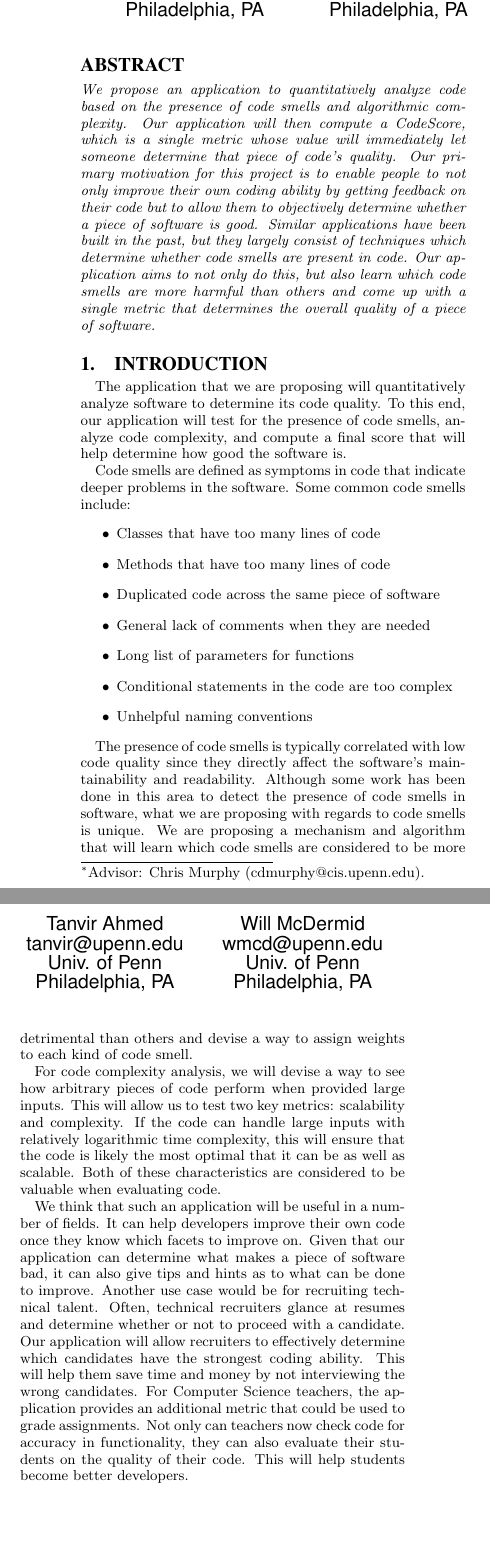
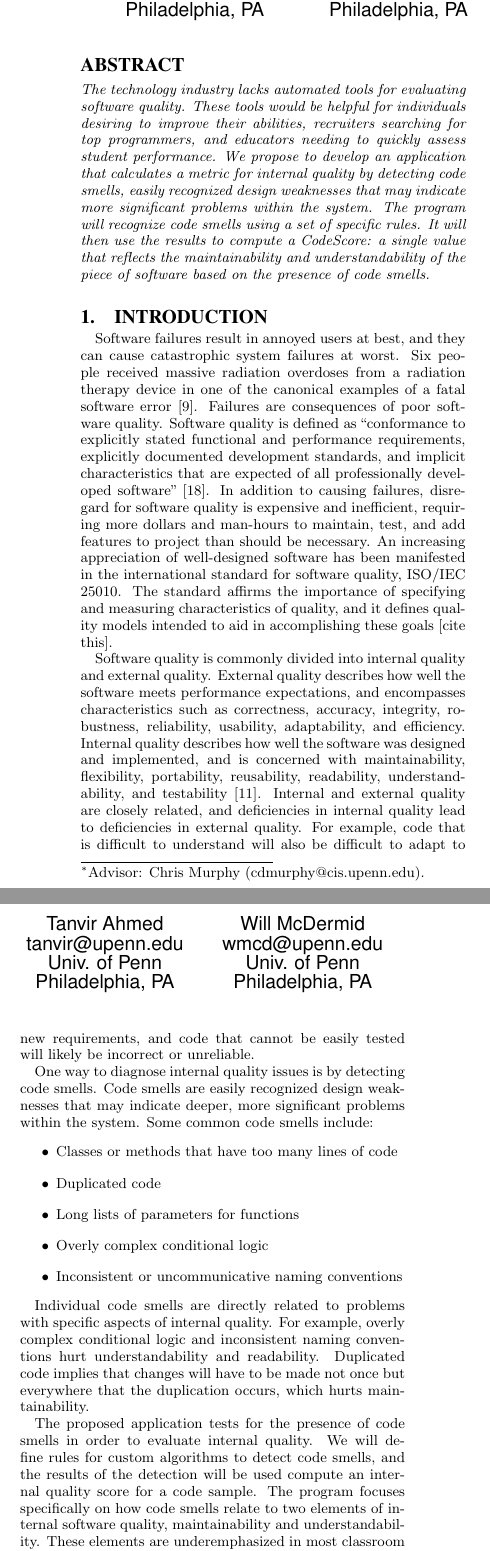
Before and after one commit to lesps/SeniorDesign, a LaTeX paper (reports/proposal/prop_spec.tex): two parts of the columns of page 1 of 5 before the commit and two parts of the columns of page 1 of 6 after it, joined at a grey line, cut so that both start at the same text, the shorter picture padded with empty space. The pictures show the PDF file reports/proposal/prop_spec.pdf that the author committed with the source.

Commit message:
updated abstract and intro

```diff
--- a/reports/proposal/prop_spec.tex
+++ b/reports/proposal/prop_spec.tex
@@ -40,7 +40,7 @@ Allison Pearce \\ \email{alpearce@upenn.edu} \\ Univ. of Penn \\ Philadelphia, P
 % Next we write out our abstract -- generally a two paragraph maximum,
 % executive summary of the motivation and contributions of the work.
 \begin{abstract}
-  \textit{We propose an application to quantitatively analyze code based on the presence of code smells and algorithmic complexity. Our application will then compute a CodeScore, which is a single metric whose value will immediately let someone determine that piece of code's quality. Our primary motivation for this project is to enable people to not only improve their own coding ability by getting feedback on their code but to allow them to objectively determine whether a piece of software is good. Similar applications have been built in the past, but they largely consist of techniques which determine whether code smells are present in code. Our application aims to not only do this, but also learn which code smells are more harmful than others and come up with a single metric that determines the overall quality of a piece of software.}
+  \textit{The technology industry lacks automated tools for evaluating software quality. These tools would be helpful for individuals desiring to improve their abilities, recruiters searching for top programmers, and educators needing to quickly assess student performance. We propose to develop an application that calculates a metric for internal quality by detecting code smells, easily recognized design weaknesses that may indicate more significant problems within the system. The program will recognize code smells using a set of specific rules. It will then use the results to compute a CodeScore: a single value that reflects the maintainability and understandability of the piece of software based on the presence of code smells. }
 \end{abstract}
 
 % Then we proceed into the body of the report itself. The effect of
@@ -50,28 +50,27 @@ Allison Pearce \\ \email{alpearce@upenn.edu} \\ Univ. of Penn \\ Philadelphia, P
 % 'ref' command.
 \section{Introduction}
 \label{sec:intro}
-The application that we are proposing will quantitatively analyze software to determine its code quality. To this end, our application will test for the presence of code smells, analyze code complexity, and compute a final score that will help determine how good the software is.
+Software failures result in annoyed users at best, and they can cause catastrophic system failures at worst. Six people received massive radiation overdoses from a radiation therapy device in one of the canonical examples of a fatal software error \cite{leveson1995therac}. Failures are consequences of poor software quality. Software quality is defined as ``conformance to explicitly stated functional and performance requirements, explicitly documented development standards, and implicit characteristics that are expected of all professionally developed software" \cite{pressman1997}. In addition to causing failures, disregard for software quality is expensive and inefficient, requiring more dollars and man-hours to maintain, test, and add features to project than should be necessary. An increasing appreciation of well-designed software has been manifested in the international standard for software quality, ISO/IEC 25010. The standard affirms the importance of specifying and measuring characteristics of quality, and it defines quality models intended to aid in accomplishing these goals [cite this].
 
-Code smells are defined as symptoms in code that indicate deeper problems in the software. Some common code smells include:
+Software quality is commonly divided into internal quality and external quality. External quality describes how well the software meets performance expectations, and encompasses characteristics such as correctness, accuracy, integrity, robustness, reliability, usability, adaptability, and efficiency. Internal quality describes how well the software was designed and implemented, and is concerned with maintainability, flexibility, portability, reusability, readability, understandability, and testability \cite{mcconnell1993codecomplete}. Internal and external quality are closely related, and deficiencies in internal quality lead to deficiencies in external quality. For example, code that is difficult to understand will also be difficult to adapt to new requirements, and code that cannot be easily tested will likely be incorrect or unreliable.
+
+
+%projects bigger -> quality more important
+%costs in terms of time, efficiency, monies, man-hours
+
+One way to diagnose internal quality issues is by detecting code smells. Code smells are easily recognized design weaknesses that may indicate deeper, more significant problems within the system. Some common code smells include:
 \begin{itemize}
-\item Classes that have too many lines of code
-\item Methods that have too many lines of code
-\item Duplicated code across the same piece of software
-\item General lack of comments when they are needed
-\item Long list of parameters for functions
-\item Conditional statements in the code are too complex
-\item Unhelpful naming conventions
+\item Classes or methods that have too many lines of code
+\item Duplicated code
+\item Long lists of parameters for functions
+\item Overly complex conditional logic
+\item Inconsistent or uncommunicative naming conventions
 \end{itemize}
 
-The presence of code smells is typically correlated with low code quality since they directly affect the software's maintainability and readability. Although some work has been done in this area to detect the presence of code smells in software, what we are proposing with regards to code smells is unique. We are proposing a mechanism and algorithm that will learn which code smells are considered to be more detrimental than others and devise a way to assign weights to each kind of code smell.
+Individual code smells are directly related to problems with specific aspects of internal quality. For example, overly complex conditional logic and inconsistent naming conventions hurt understandability and readability. Duplicated code implies that changes will have to be made not once but everywhere that the duplication occurs, which hurts maintainability.
 
-For code complexity analysis, we will devise a way to see how arbitrary pieces of code perform when provided large inputs. This will allow us to test two key metrics: scalability and complexity. If the code can handle large inputs with relatively logarithmic time complexity, this will ensure that the code is likely the most optimal that it can be as well as scalable. Both of these characteristics are considered to be valuable when evaluating code.
+The proposed application tests for the presence of code smells in order to evaluate internal quality. We will define rules for custom algorithms to detect code smells, and the results of the detection will be used compute an internal quality score for a code sample. The program focuses specifically on how code smells relate to two elements of internal software quality, maintainability and understandability. These elements are underemphasized in most classroom settings. Students work quickly and haphazardly to meet deadlines and never revisit their program after turning it in, so there is no need to write maintainable or understandable code.  However, understandability and maintainability are critical outside of the classroom, where teams of developers need to understand code they did not write, and to maintain it for years as the product evolves. The proposed tool will help students assess and improve these necessary software engineering skills by providing objective feedback to make them aware of their weaknesses. Computer science teachers can use the the application when grading assignments to assess quality without spending hours reading through each student's source code. It will also allow recruiters to identify potential employees who will contribute to their company's products with a high regard for quality. Overall, this tool will help the technology industry to train and recruit a strong developer workforce who will write programs that are internally sound.
 
-We think that such an application will be useful in a number of fields. It can help developers improve their own code once they know which facets to improve on. Given that our application can determine what makes a piece of software bad, it can also give tips and hints as to what can be done to improve. Another use case would be for recruiting technical talent. Often, technical recruiters glance at resumes and determine whether or not to proceed with a candidate. Our application will allow recruiters to effectively determine which candidates have the strongest coding ability. This will help them save time and money by not interviewing the wrong candidates. For Computer Science teachers, the application provides an additional metric that could be used to grade assignments. Not only can teachers now check code for accuracy in functionality, they can also evaluate their students on the quality of their code. This will help students become better developers.
-
-% The header of this document might have been a little intimidatating
-% to beginners. Notice once you are in the body of the document,
-% however, LaTeX commands are minimal and 'normal text' is frequent.
 \section{Related Work}
 \label{sec:related_work}
 In this section, we will provide background information on the different methods of analyzing code, the standards for measuring code quality, and various services and applications that already strive to provided quantitative analyses of code quality.
```
Also changed, not shown: reports/proposal/prop_spec.bib (+29 -0 lines), reports/proposal/prop_spec.pdf, reports/proposal/prop_spec.tex (2 more changed lines), 1 other file.
